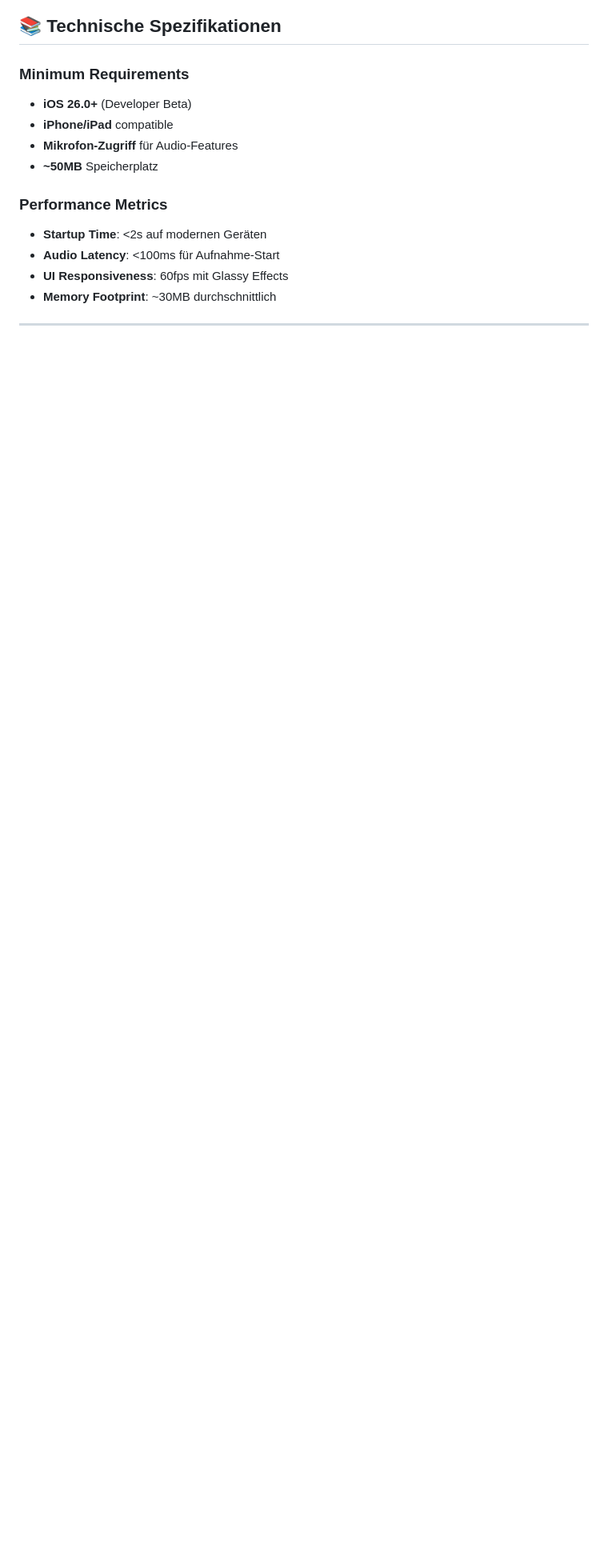
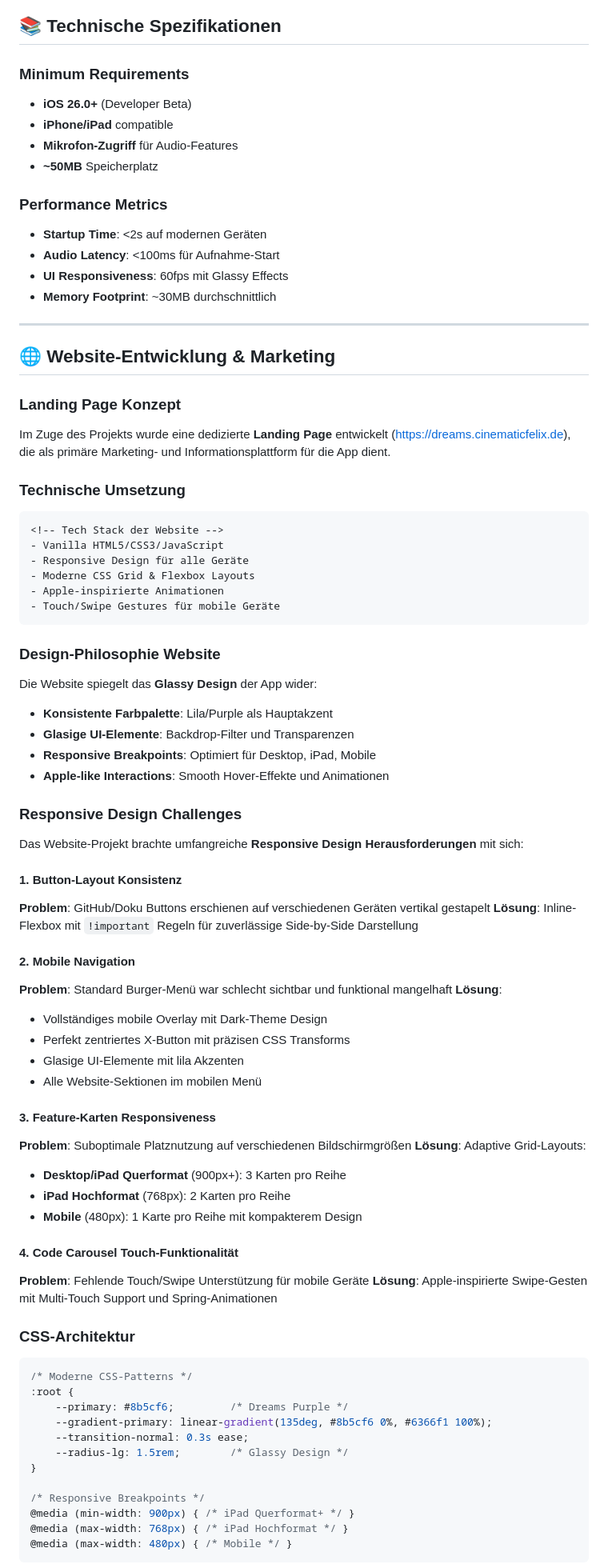
Before and after one commit to flexi03/Dreams, a Markdown page: Doku/Dreams_Projektdokumentation.md, the part around the change printed below. Shown: that part at 80% size. Drawn GitHub-style; blank space fills up the shorter version.

````diff
--- a/Doku/Dreams_Projektdokumentation.md
+++ b/Doku/Dreams_Projektdokumentation.md
@@ -273,3 +285,67 @@ TabView (Haupt-Navigation)
 
 ---
 
+## 🌐 Website-Entwicklung & Marketing
+
+### Landing Page Konzept
+Im Zuge des Projekts wurde eine dedizierte **Landing Page** entwickelt (https://dreams.cinematicfelix.de), die als primäre Marketing- und Informationsplattform für die App dient.
+
+### Technische Umsetzung
+```html
+<!-- Tech Stack der Website -->
+- Vanilla HTML5/CSS3/JavaScript
+- Responsive Design für alle Geräte
+- Moderne CSS Grid & Flexbox Layouts
+- Apple-inspirierte Animationen
+- Touch/Swipe Gestures für mobile Geräte
+```
+
+### Design-Philosophie Website
+Die Website spiegelt das **Glassy Design** der App wider:
+- **Konsistente Farbpalette**: Lila/Purple als Hauptakzent
+- **Glasige UI-Elemente**: Backdrop-Filter und Transparenzen
+- **Responsive Breakpoints**: Optimiert für Desktop, iPad, Mobile
+- **Apple-like Interactions**: Smooth Hover-Effekte und Animationen
+
+### Responsive Design Challenges
+Das Website-Projekt brachte umfangreiche **Responsive Design Herausforderungen** mit sich:
+
+#### 1. Button-Layout Konsistenz
+**Problem**: GitHub/Doku Buttons erschienen auf verschiedenen Geräten vertikal gestapelt
+**Lösung**: Inline-Flexbox mit `!important` Regeln für zuverlässige Side-by-Side Darstellung
+
+#### 2. Mobile Navigation
+**Problem**: Standard Burger-Menü war schlecht sichtbar und funktional mangelhaft
+**Lösung**:
+- Vollständiges mobile Overlay mit Dark-Theme Design
+- Perfekt zentriertes X-Button mit präzisen CSS Transforms
+- Glasige UI-Elemente mit lila Akzenten
+- Alle Website-Sektionen im mobilen Menü
+
+#### 3. Feature-Karten Responsiveness
+**Problem**: Suboptimale Platznutzung auf verschiedenen Bildschirmgrößen
+**Lösung**: Adaptive Grid-Layouts:
+- **Desktop/iPad Querformat** (900px+): 3 Karten pro Reihe
+- **iPad Hochformat** (768px): 2 Karten pro Reihe
+- **Mobile** (480px): 1 Karte pro Reihe mit kompakterem Design
+
+#### 4. Code Carousel Touch-Funktionalität
+**Problem**: Fehlende Touch/Swipe Unterstützung für mobile Geräte
+**Lösung**: Apple-inspirierte Swipe-Gesten mit Multi-Touch Support und Spring-Animationen
+
+### CSS-Architektur
+```css
+/* Moderne CSS-Patterns */
+:root {
+    --primary: #8b5cf6;         /* Dreams Purple */
+    --gradient-primary: linear-gradient(135deg, #8b5cf6 0%, #6366f1 100%);
+    --transition-normal: 0.3s ease;
+    --radius-lg: 1.5rem;        /* Glassy Design */
+}
+
+/* Responsive Breakpoints */
+@media (min-width: 900px) { /* iPad Querformat+ */ }
+@media (max-width: 768px) { /* iPad Hochformat */ }
+@media (max-width: 480px) { /* Mobile */ }
+```
+
````
Also changed, not shown: other parts of Doku/Dreams_Projektdokumentation.md (+79 -3 lines).
